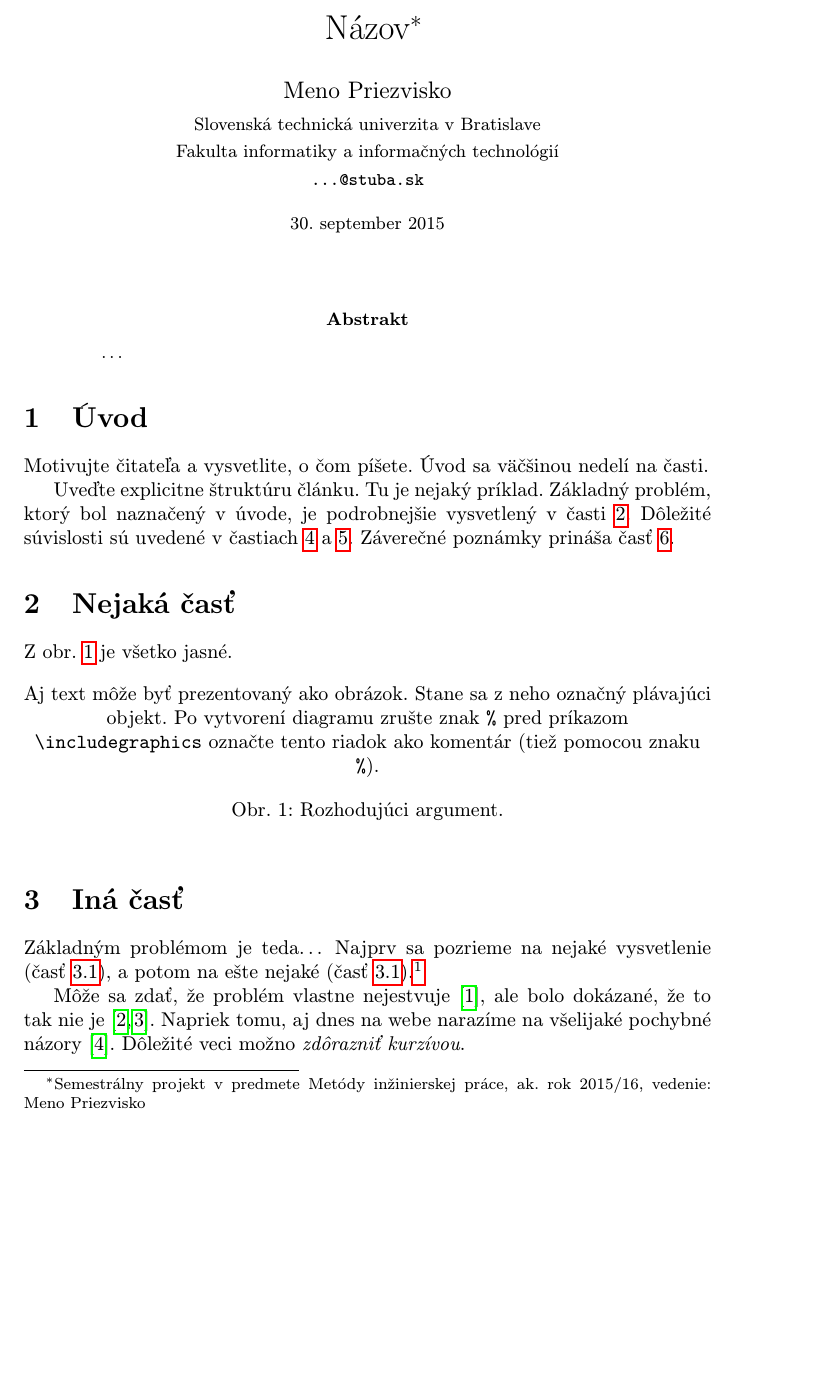
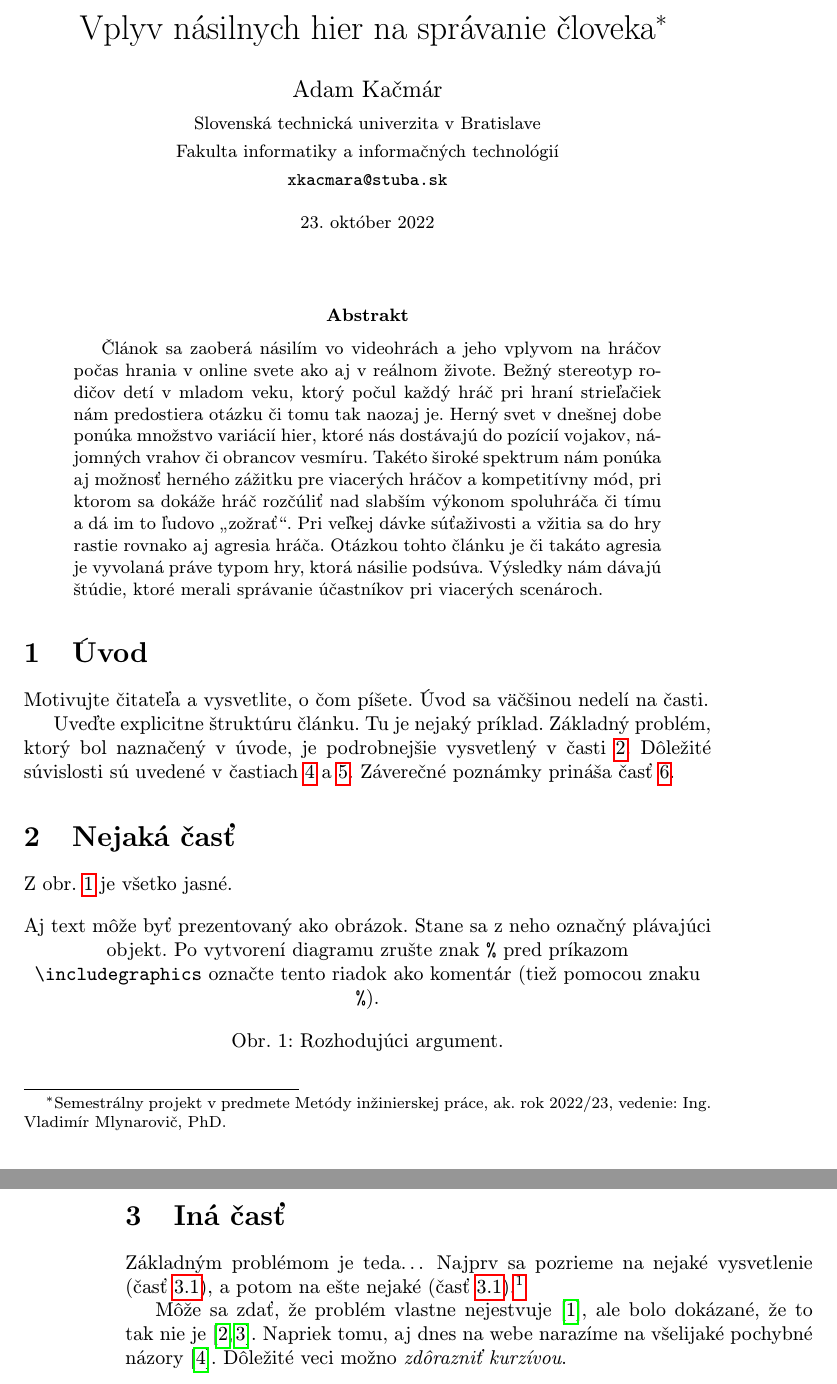
Before and after one commit to adamkacmar/MIP, a LaTeX paper (clanok.tex): part of page 1 of 2 before the commit and two parts of pages 1 and 2 of 3 after it, the two joined at a grey line, cut at the place of the change, the shorter picture padded with empty space. Compiled offline with pdfLaTeX.

Commit message:
update hlavicky a pridanie abstraktu

```diff
--- a/clanok.tex
+++ b/clanok.tex
@@ -15,15 +15,15 @@
 
 \pagestyle{headings}
 
-\title{Názov\thanks{Semestrálny projekt v predmete Metódy inžinierskej práce, ak. rok 2015/16, vedenie: Meno Priezvisko}} % meno a priezvisko vyučujúceho na cvičeniach
+\title{Vplyv násilnych hier na správanie človeka\thanks{Semestrálny projekt v predmete Metódy inžinierskej práce, ak. rok 2022/23, vedenie: Ing. Vladimír Mlynarovič, PhD.}} % meno a priezvisko vyučujúceho na cvičeniach
 
-\author{Meno Priezvisko\\[2pt]
+\author{Adam Kačmár\\[2pt]
 	{\small Slovenská technická univerzita v Bratislave}\\
 	{\small Fakulta informatiky a informačných technológií}\\
-	{\small \texttt{...@stuba.sk}}
+	{\small \texttt{xkacmara@stuba.sk}}
 	}
 
-\date{\small 30. september 2015} % upravte
+\date{\small 23. október 2022} % upravte
 
 
 
@@ -32,7 +32,7 @@
 \maketitle
 
 \begin{abstract}
-\ldots
+Článok sa zaoberá násilím vo videohrách a jeho vplyvom na hráčov počas hrania v online svete ako aj v reálnom živote. Bežný stereotyp rodičov detí v mladom veku, ktorý počul každý hráč pri hraní strieľačiek nám predostiera otázku či tomu tak naozaj je. Herný svet v dnešnej dobe ponúka množstvo variácií hier, ktoré nás dostávajú do pozícií vojakov, nájomných vrahov či obrancov vesmíru. Takéto široké spektrum nám ponúka aj možnosť herného zážitku pre viacerých hráčov a kompetitívny mód, pri ktorom sa dokáže hráč rozčúliť nad slabším výkonom spoluhráča či tímu a dá im to ľudovo „zožrať“. Pri veľkej dávke súťaživosti a vžitia sa do hry rastie rovnako aj agresia hráča. Otázkou tohto článku je či takáto agresia je vyvolaná práve typom hry, ktorá násilie podsúva. Výsledky nám dávajú štúdie, ktoré merali správanie účastníkov pri viacerých scenároch.
 \end{abstract}
 
 
```
